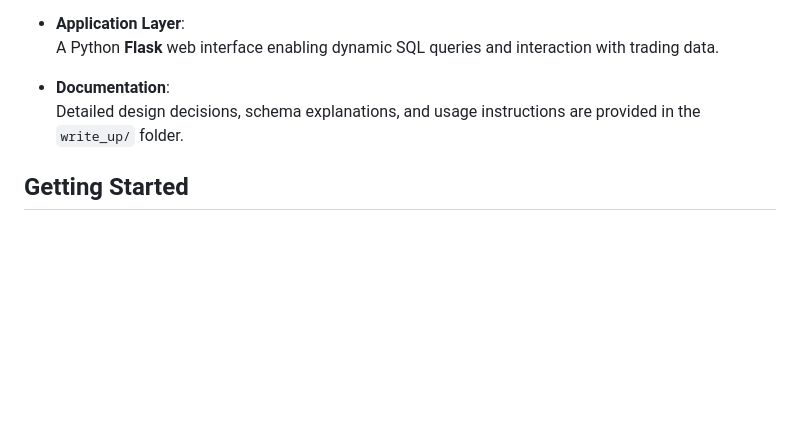
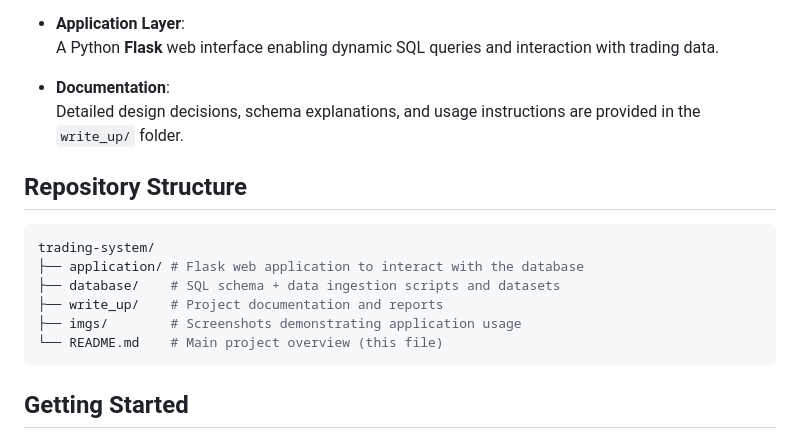
Before and after one commit to yaodan-zhang/trading-system, a Markdown page: README.md, the part around the change. Rendered like a GitHub page; blank space fills up the shorter version.

````diff
--- a/README.md
+++ b/README.md
@@ -15,6 +15,16 @@ Note: All open-source data we used in this project came from yahoo!finance. The
 
 - **Documentation**:
   Detailed design decisions, schema explanations, and usage instructions are provided in the `write_up/` folder.
+
+## Repository Structure
+```bash
+trading-system/
+├── application/ # Flask web application to interact with the database
+├── database/    # SQL schema + data ingestion scripts and datasets
+├── write_up/    # Project documentation and reports
+├── imgs/        # Screenshots demonstrating application usage
+└── README.md    # Main project overview (this file)
+```
 
 ## Getting Started
 
````
